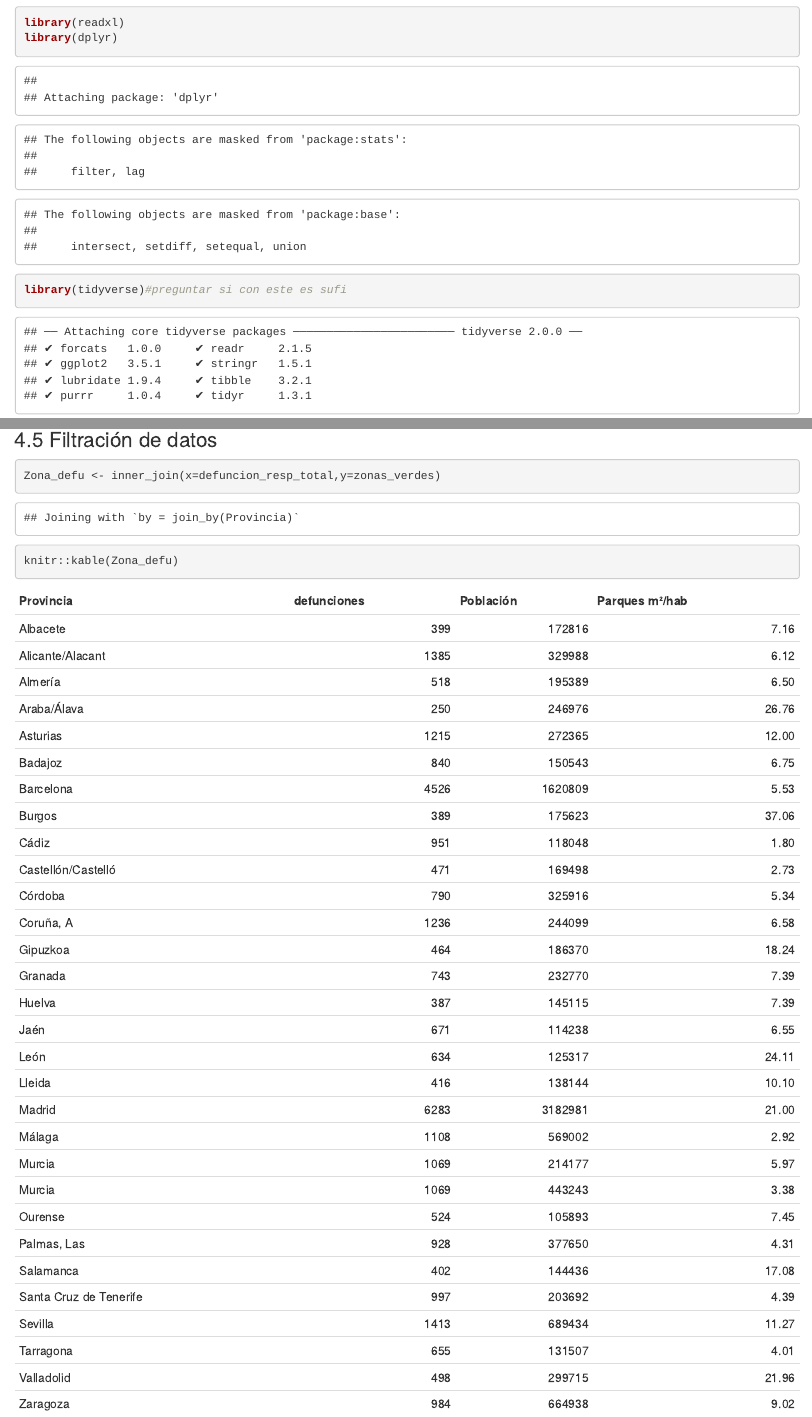
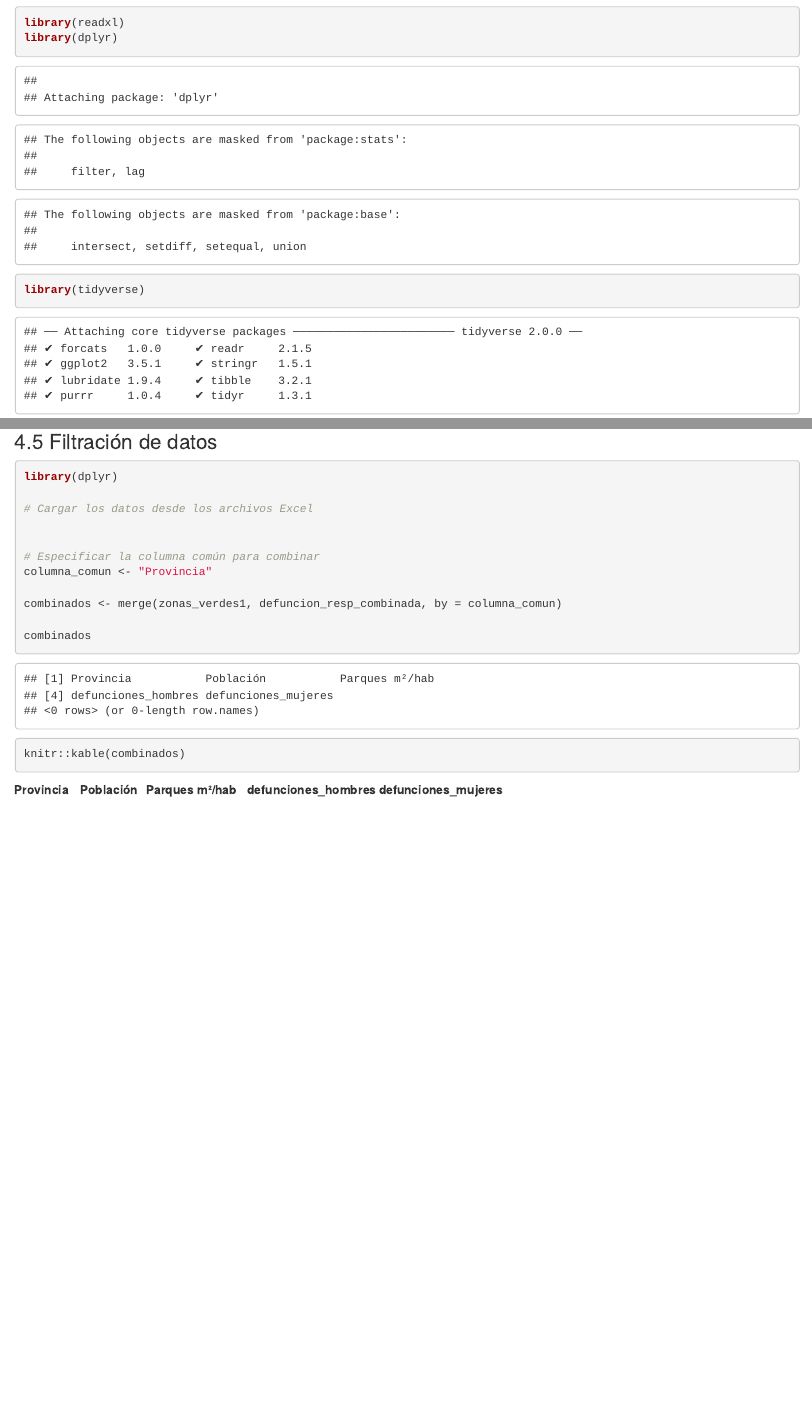
Before and after one commit to cva1003/Seminario-Fuentes, an R Markdown document (Trabajo.Rmd): the page in a window 1100 px wide, from 910 px down, and a second part further down, joined at a grey line. Rendered offline with R 4.5, knitr and Pandoc, with nearby package versions; some code elsewhere in the file could not run offline.

Commit message:
zonas_verdes vs defunciones

````diff
--- a/Trabajo.Rmd
+++ b/Trabajo.Rmd
@@ -41,7 +41,7 @@ En primer lugar, vamos a realizar una exposición principal de todos los datos r
 ```{r librerias, echo=TRUE}
 library(readxl)
 library(dplyr)
-library(tidyverse)#preguntar si con este es sufi
+library(tidyverse)
 library(ggplot2)
 library(tidyverse)
 
@@ -164,7 +170,19 @@ data_annual <- data_monthly %>%
 ```
 ### 4.5 Filtración de datos
 ```{r Filtracion}
-Zona_defu <- inner_join(x=defuncion_resp_total,y=zonas_verdes)
+library(dplyr)
 
-knitr::kable(Zona_defu)
+# Cargar los datos desde los archivos Excel
+
+
+# Especificar la columna común para combinar
+columna_comun <- "Provincia"
+
+combinados <- merge(zonas_verdes1, defuncion_resp_combinada, by = columna_comun)
+
+combinados
+
+
+knitr::kable(combinados)
+
 ```
````
Also changed, not shown: Trabajo.Rmd (8 more changed lines).
